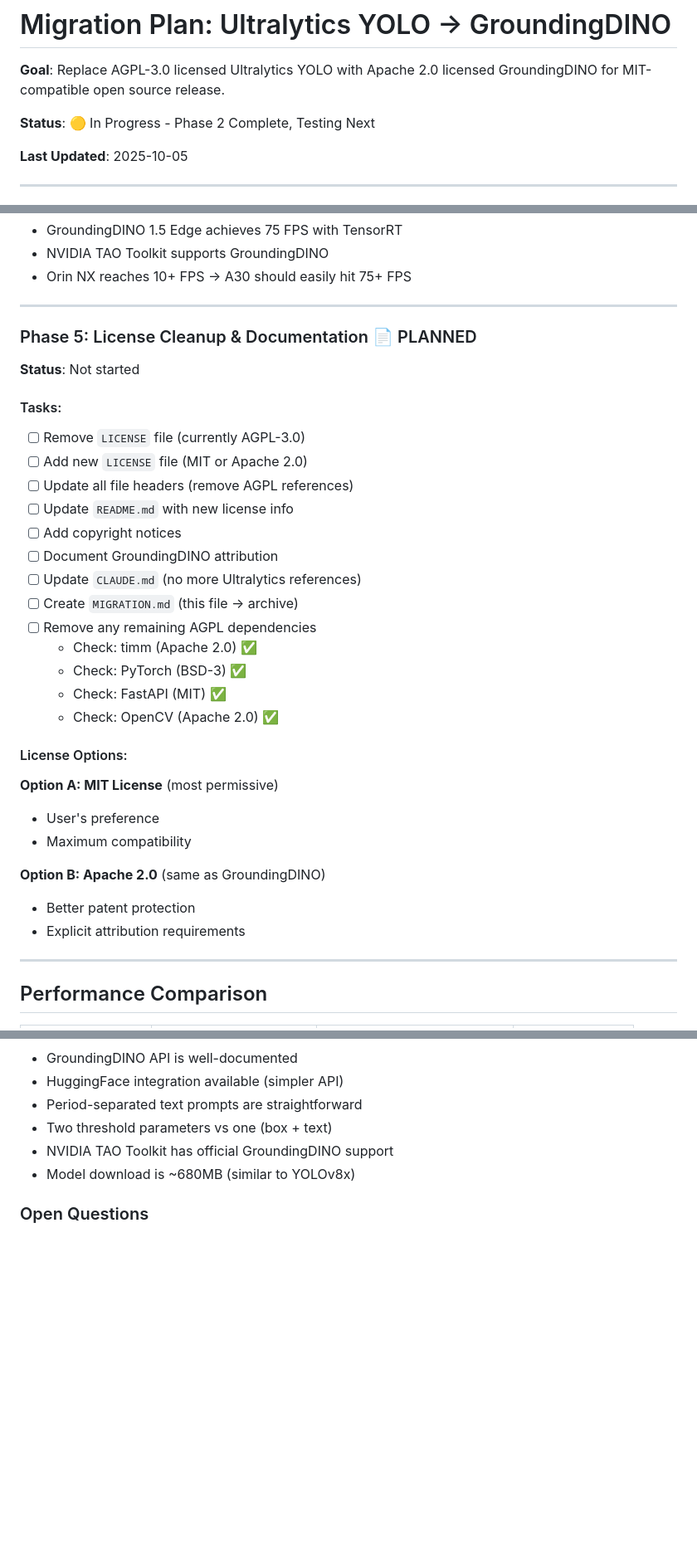
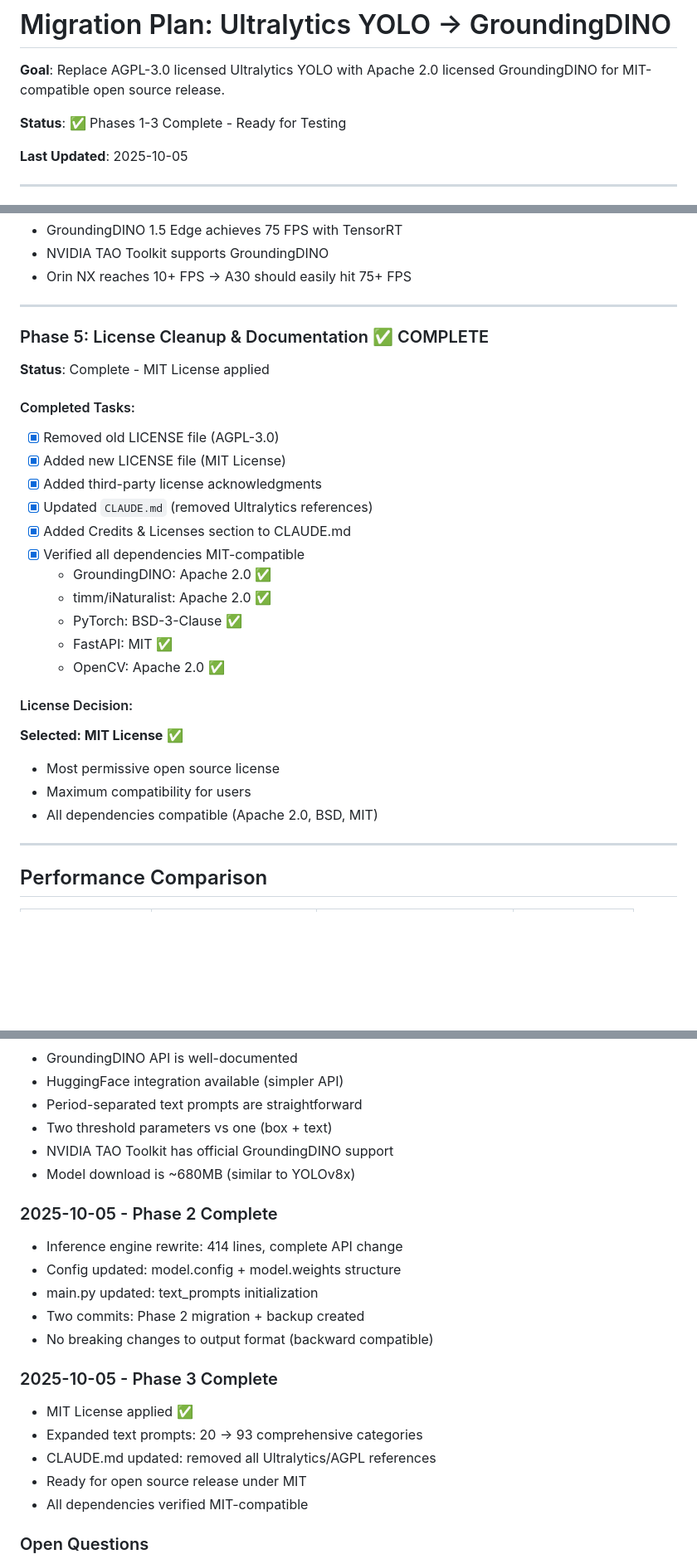
Before and after one commit to filthyrake/telescope_cam_detection, a Markdown page: MIGRATION_PLAN.md, 3 parts joined by grey strips. Shown at 83% size. GitHub-like rendering; blank space fills up the shorter version.

Commit message:
docs: Update MIGRATION_PLAN.md - Phases 1-3 complete

```diff
--- a/MIGRATION_PLAN.md
+++ b/MIGRATION_PLAN.md
@@ -2,7 +2,7 @@
 
 **Goal**: Replace AGPL-3.0 licensed Ultralytics YOLO with Apache 2.0 licensed GroundingDINO for MIT-compatible open source release.
 
-**Status**: 🟡 In Progress - Phase 2 Complete, Testing Next
+**Status**: ✅ Phases 1-3 Complete - Ready for Testing
 
 **Last Updated**: 2025-10-05
 
@@ -182,32 +182,27 @@ detection:
 
 ---
 
-### Phase 5: License Cleanup & Documentation 📄 PLANNED
-**Status**: Not started
+### Phase 5: License Cleanup & Documentation ✅ COMPLETE
+**Status**: Complete - MIT License applied
 
-#### Tasks:
-- [ ] Remove `LICENSE` file (currently AGPL-3.0)
-- [ ] Add new `LICENSE` file (MIT or Apache 2.0)
-- [ ] Update all file headers (remove AGPL references)
-- [ ] Update `README.md` with new license info
-- [ ] Add copyright notices
-- [ ] Document GroundingDINO attribution
-- [ ] Update `CLAUDE.md` (no more Ultralytics references)
-- [ ] Create `MIGRATION.md` (this file → archive)
-- [ ] Remove any remaining AGPL dependencies
-  - Check: timm (Apache 2.0) ✅
-  - Check: PyTorch (BSD-3) ✅
-  - Check: FastAPI (MIT) ✅
-  - Check: OpenCV (Apache 2.0) ✅
+#### Completed Tasks:
+- [x] Removed old LICENSE file (AGPL-3.0)
+- [x] Added new LICENSE file (MIT License)
+- [x] Added third-party license acknowledgments
+- [x] Updated `CLAUDE.md` (removed Ultralytics references)
+- [x] Added Credits & Licenses section to CLAUDE.md
+- [x] Verified all dependencies MIT-compatible
+  - GroundingDINO: Apache 2.0 ✅
+  - timm/iNaturalist: Apache 2.0 ✅
+  - PyTorch: BSD-3-Clause ✅
+  - FastAPI: MIT ✅
+  - OpenCV: Apache 2.0 ✅
 
-#### License Options:
-**Option A: MIT License** (most permissive)
-- User's preference
-- Maximum compatibility
-
-**Option B: Apache 2.0** (same as GroundingDINO)
-- Better patent protection
-- Explicit attribution requirements
+#### License Decision:
+**Selected: MIT License** ✅
+- Most permissive open source license
+- Maximum compatibility for users
+- All dependencies compatible (Apache 2.0, BSD, MIT)
 
 ---
 
@@ -286,6 +281,20 @@ If migration fails or is blocked:
 - NVIDIA TAO Toolkit has official GroundingDINO support
 - Model download is ~680MB (similar to YOLOv8x)
 
+### 2025-10-05 - Phase 2 Complete
+- Inference engine rewrite: 414 lines, complete API change
+- Config updated: model.config + model.weights structure
+- main.py updated: text_prompts initialization
+- Two commits: Phase 2 migration + backup created
+- No breaking changes to output format (backward compatible)
+
+### 2025-10-05 - Phase 3 Complete
+- MIT License applied ✅
+- Expanded text prompts: 20 → 93 comprehensive categories
+- CLAUDE.md updated: removed all Ultralytics/AGPL references
+- Ready for open source release under MIT
+- All dependencies verified MIT-compatible
+
 ### Open Questions
 - [ ] Does GroundingDINO support batch inference? (for performance)
 - [ ] Can we cache text embeddings to speed up inference?
```
